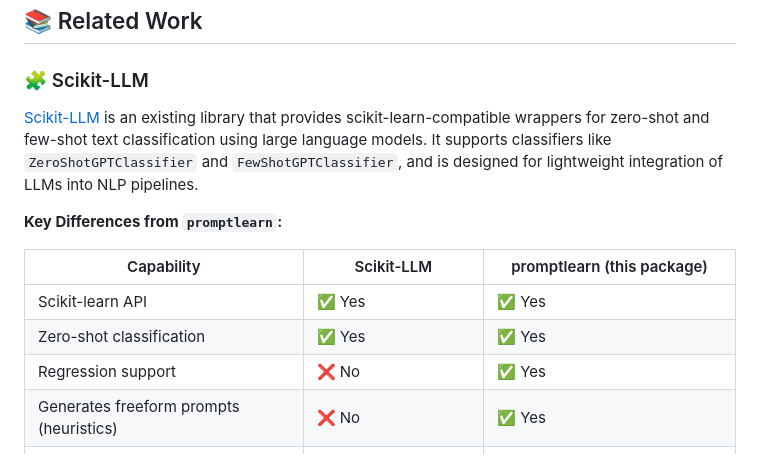
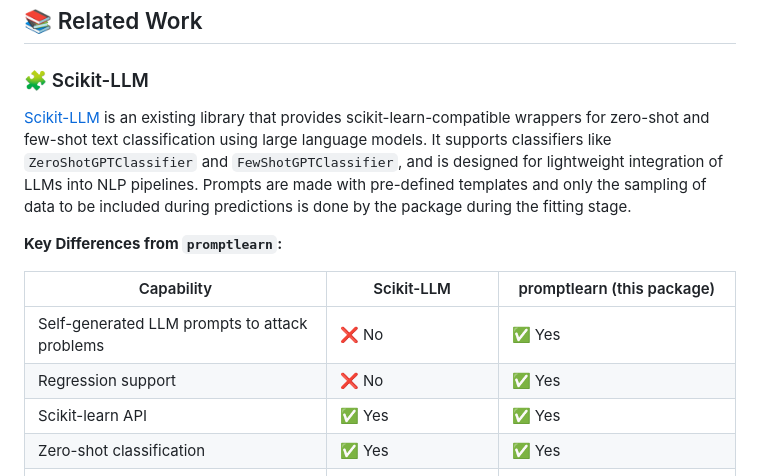
Before and after one commit to frlinaker/promptlearn, a Markdown page: README.md, the part around the change. Rendered like a GitHub page.

Commit message:
emphasize differences in related packages

```diff
--- a/README.md
+++ b/README.md
@@ -157,16 +157,16 @@ From **parameter optimization** → to **language-native heuristics**
 
 ### 🧩 Scikit-LLM
 
-[Scikit-LLM](https://github.com/BeastByteAI/scikit-llm) is an existing library that provides scikit-learn-compatible wrappers for zero-shot and few-shot text classification using large language models. It supports classifiers like `ZeroShotGPTClassifier` and `FewShotGPTClassifier`, and is designed for lightweight integration of LLMs into NLP pipelines.
+[Scikit-LLM](https://github.com/BeastByteAI/scikit-llm) is an existing library that provides scikit-learn-compatible wrappers for zero-shot and few-shot text classification using large language models. It supports classifiers like `ZeroShotGPTClassifier` and `FewShotGPTClassifier`, and is designed for lightweight integration of LLMs into NLP pipelines. Prompts are made with pre-defined templates and only the sampling of data to be included during predictions is done by the package during the fitting stage.
 
 **Key Differences from `promptlearn`:**
 
 | Capability                          | Scikit-LLM                          | promptlearn (this package)               |
 |-------------------------------------|-------------------------------------|------------------------------------------|
+| Self-generated LLM prompts to attack problems  | ❌ No                                | ✅ Yes                                    |
+| Regression support                  | ❌ No                                | ✅ Yes                                    |
 | Scikit-learn API                    | ✅ Yes                               | ✅ Yes                                    |
 | Zero-shot classification            | ✅ Yes                               | ✅ Yes                                    |
-| Regression support                  | ❌ No                                | ✅ Yes                                    |
-| Generates freeform prompts (heuristics)  | ❌ No                                | ✅ Yes                                    |
 | Learns from tabular data            | ⚠️ Only stores labels                | ✅ Extracts symbolic pattern              |
 | Generates synthetic examples        | ❌ No                                | ✅ `.sample()` generates valid rows       |
 | Interpretable model output          | ❌ Black-box prompting               | ✅ Human-readable heuristics              |
```
